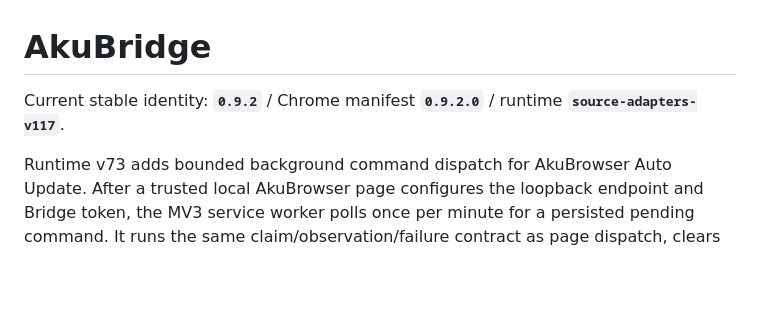
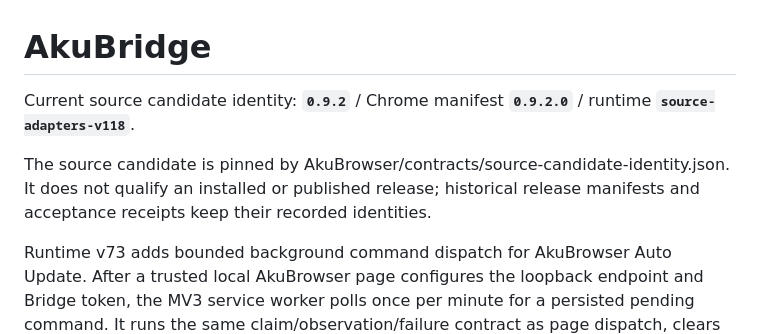
Before and after one commit to abangkis/AkuBridge, a Markdown page: README.md, the part around the change. Drawn GitHub-style; blank space fills up the shorter version.

Commit message:
Document source candidate v118 identity separately from releases

```diff
--- a/README.md
+++ b/README.md
@@ -1,7 +1,11 @@
 # AkuBridge
 
-Current stable identity: **`0.9.2`** / Chrome manifest
-**`0.9.2.0`** / runtime **`source-adapters-v117`**.
+Current source candidate identity: **`0.9.2`** / Chrome manifest
+**`0.9.2.0`** / runtime **`source-adapters-v118`**.
+
+The source candidate is pinned by AkuBrowser/contracts/source-candidate-identity.json.
+It does not qualify an installed or published release; historical release
+manifests and acceptance receipts keep their recorded identities.
 
 Runtime v73 adds bounded background command dispatch for AkuBrowser Auto
 Update. After a trusted local AkuBrowser page configures the loopback endpoint
```
